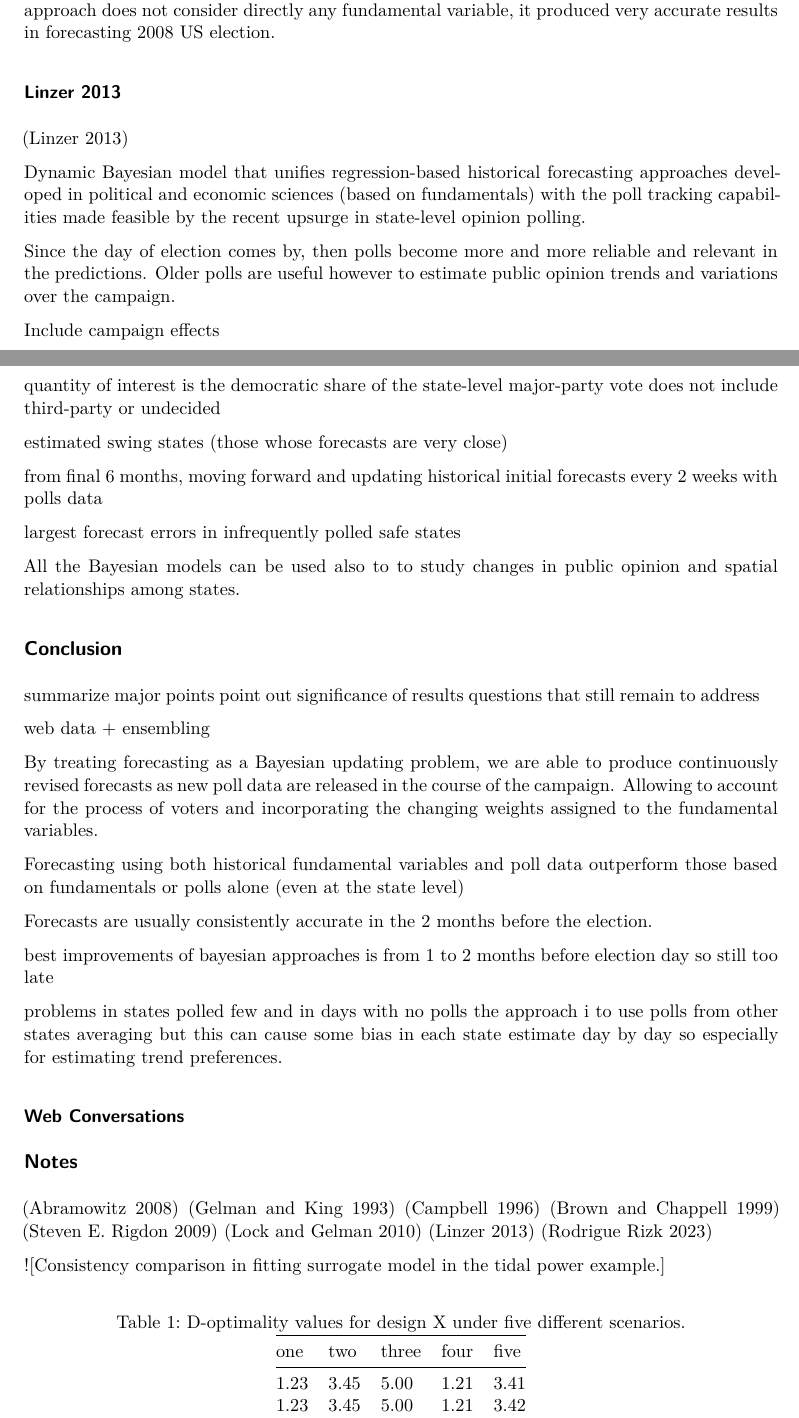
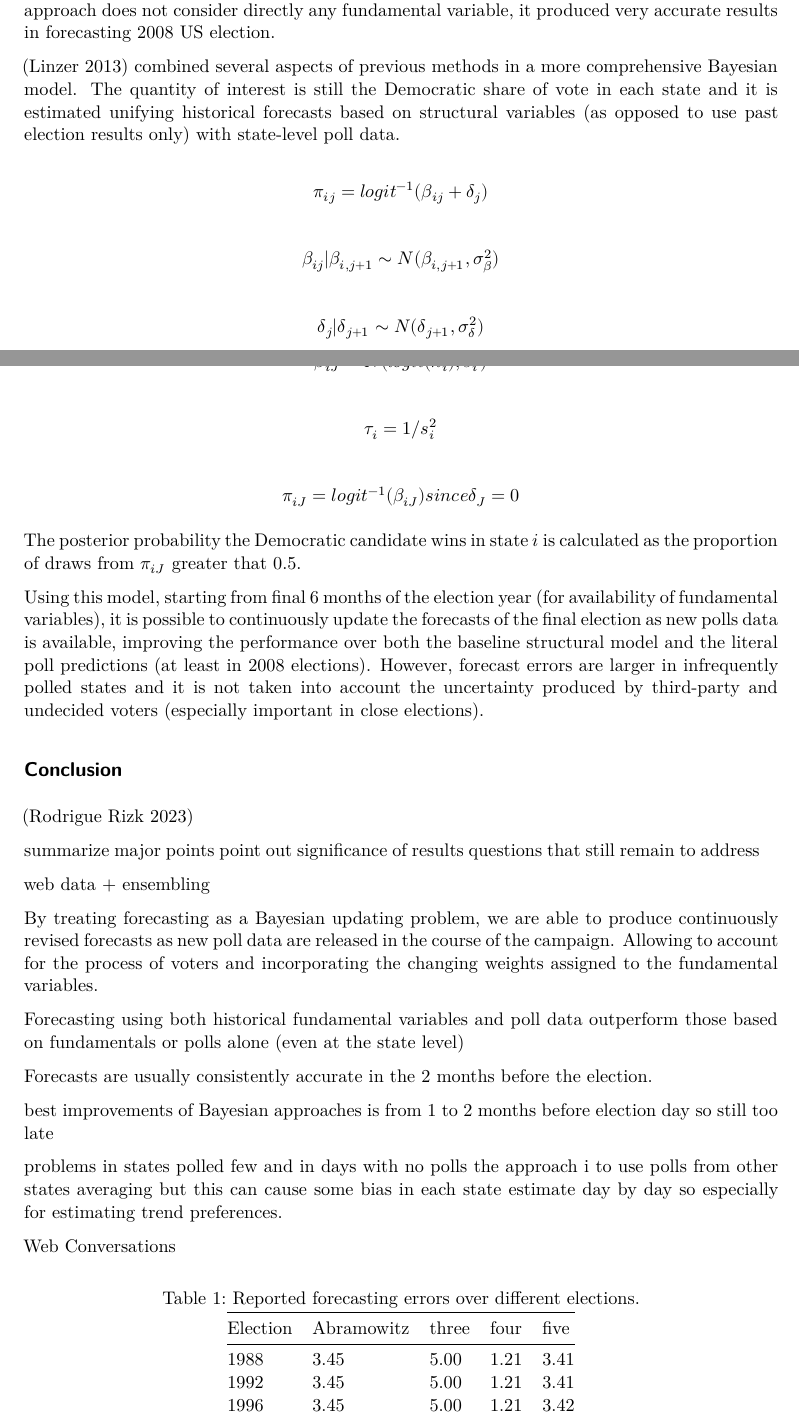
Before and after one commit to marcozanotti/election-forecasting-review, a Quarto document (review/elecforec_rev.qmd): two parts of pages 6 and 7 of 8, joined at a grey line, cut so that both start at the same text. Rendered offline with R 4.5, knitr and Pandoc in place of Quarto, then LaTeX, with nearby package versions; drawn as R Markdown's standard PDF in place of the format the file asks for.

Commit message:
update last model

```diff
--- a/review/elecforec_rev.qmd
+++ b/review/elecforec_rev.qmd
@@ -354,34 +356,18 @@ update each state's share of vote as new polls are available.
 Although this approach does not consider directly any fundamental variable, it
 produced very accurate results in forecasting 2008 US election.
 
-
-### Linzer 2013
-
-[@lin:2013]
-
-Dynamic Bayesian model that unifies regression-based historical forecasting approaches
-developed in political and economic sciences (based on fundamentals) with the poll
-tracking capabilities made feasible by the recent upsurge in state-level opinion polling.
-
-Since the day of election comes by, then polls become more and more reliable and
-relevant in the predictions.
-Older polls are useful however to estimate public opinion trends and variations over the
-campaign.
-
-Include campaign effects
-
-quantity of interest is the democratic share of the state-level major-party vote
-does not include third-party or undecided
-
-estimated swing states (those whose forecasts are very close)
-
-from final 6 months, moving forward and updating historical initial forecasts every 2 weeks
-with polls data
-
-largest forecast errors in infrequently polled safe states
+[@lin:2013] combined several aspects of previous methods in a more comprehensive
+Bayesian model. The quantity of interest is still the Democratic share of vote in
+each state and it is estimated unifying historical forecasts based on structural
+variables (as opposed to use past election results only) with state-level poll data.
 
 
 
+$$\pi_{ij} = logit^{-1}(\beta_{ij} + \delta_j)$$
+
+$$\beta_{ij} | \beta_{i,j+1} \sim N(\beta_{i,j+1}, \sigma^2_{\beta})$$
+
+$$\delta_{j} | \delta_{j+1} \sim N(\delta_{j+1}, \sigma^2_{\delta})$$
 
 
 
@@ -388,11 +375,29 @@ largest forecast errors in infrequently polled safe states
 
-All the Bayesian models can be used also to to study changes in public opinion
-and spatial relationships among states.
+$$\tau_i = 1 / s_i^2$$
+
+$$\pi_{iJ} = logit^{-1}(\beta_{iJ}) since \delta_J = 0$$
+
+
+
+The posterior probability the Democratic candidate wins in state $i$ is
+calculated as the proportion of draws from $\pi_{iJ}$ greater that 0.5.
+
+
+
+Using this model, starting from final 6 months of the election year (for
+availability of fundamental variables), it is possible to continuously update
+the forecasts of the final election as new polls data is available, improving
+the performance over both the baseline structural model and the literal poll
+predictions (at least in 2008 elections). However, forecast errors are larger
+in infrequently polled states and it is not taken into account the uncertainty
+produced by third-party and undecided voters (especially important in close
+elections).
 
 
 
 ## Conclusion {#sec-conc}
 
+[@riz:2023]
 
 summarize major points
 point out significance of results
@@ -411,14 +416,18 @@ those based on fundamentals or polls alone (even at the state level)
 
 Forecasts are usually consistently accurate in the 2 months before the election.
 
-best improvements of bayesian approaches is from 1 to 2 months before election day
+best improvements of Bayesian approaches is from 1 to 2 months before election day
 so still too late
 
 problems in states polled few and in days with no polls the approach i to use
 polls from other states averaging but this can cause some bias in each state
 estimate day by day so especially for estimating trend preferences.
 
-
-### Web Conversations
+Web Conversations
 
 
+| Election | Abramowitz | three | four | five |
+|------|------|-------|------|------|
+| 1988 | 3.45 | 5.00  | 1.21 | 3.41 |
+| 1992 | 3.45 | 5.00  | 1.21 | 3.41 |
+| 1996 | 3.45 | 5.00  | 1.21 | 3.42 |
@@ -425,19 +438,3 @@ estimate day by day so especially for estimating trend preferences.
 
-## Notes
+: Reported forecasting errors over different elections. {#tbl-one}
 
-[@abr:2008]
-[@gel:kin:1993]
-[@cam:1996]
-[@bro:cha:1999]
-[@rig:2009]
-[@loc:gel:2010]
-[@lin:2013]
-[@riz:2023]
-
-
-![Consistency comparison in fitting surrogate model in the tidal power example.]{#fig-first width=3in}
-
-| one  | two  | three | four | five |
-|------|------|-------|------|------|
-| 1.23 | 3.45 | 5.00  | 1.21 | 3.41 |
-| 1.23 | 3.45 | 5.00  | 1.21 | 3.42 |
```
Also changed, not shown: review/elecforec_rev.pdf, review/elecforec_rev.tex, review/elecforec_rev.qmd (12 more changed lines).
